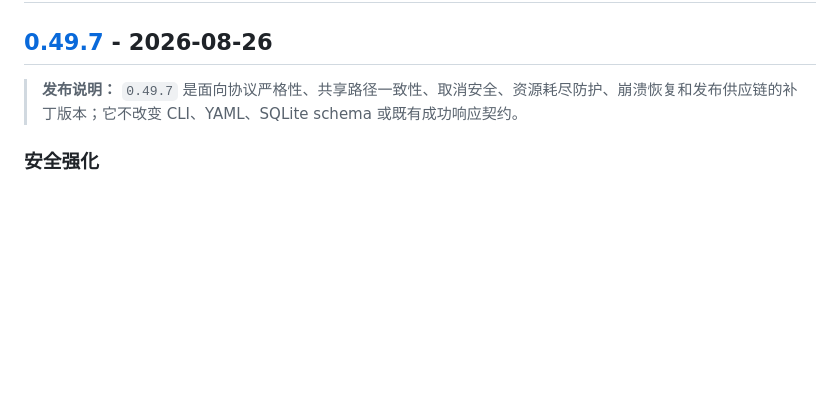
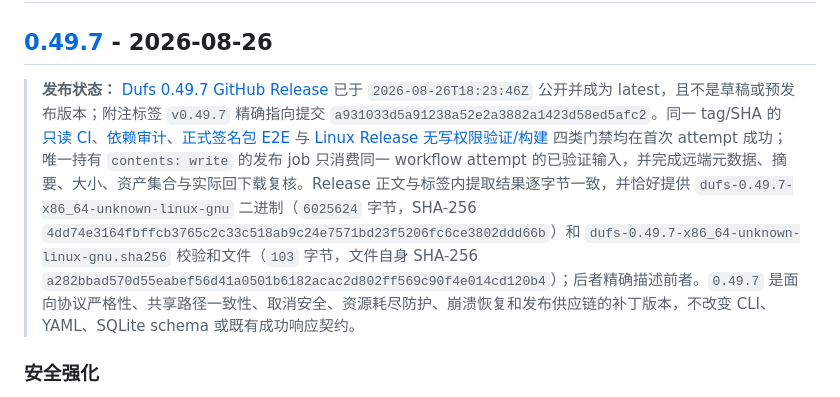
Before and after one commit to isarmg/dufs-ram, a Markdown page: CHANGELOG.md, the part around the change. GitHub-like rendering; blank space fills up the shorter version.

Commit message:
记录0.49.7发布状态

```diff
--- a/CHANGELOG.md
+++ b/CHANGELOG.md
@@ -13,7 +13,7 @@
 
 ## [0.49.7] - 2026-08-26
 
-> **发布说明：** `0.49.7` 是面向协议严格性、共享路径一致性、取消安全、资源耗尽防护、崩溃恢复和发布供应链的补丁版本；它不改变 CLI、YAML、SQLite schema 或既有成功响应契约。
+> **发布状态：** [Dufs 0.49.7 GitHub Release](https://github.com/isarmg/dufs-ram/releases/tag/v0.49.7) 已于 `2026-08-26T18:23:46Z` 公开并成为 latest，且不是草稿或预发布版本；附注标签 `v0.49.7` 精确指向提交 `a931033d5a91238a52e2a3882a1423d58ed5afc2`。同一 tag/SHA 的 [只读 CI](https://github.com/isarmg/dufs-ram/actions/runs/32997046391)、[依赖审计](https://github.com/isarmg/dufs-ram/actions/runs/32997046157)、[正式签名包 E2E](https://github.com/isarmg/dufs-ram/actions/runs/32997046548) 与 [Linux Release 无写权限验证/构建](https://github.com/isarmg/dufs-ram/actions/runs/32997048979) 四类门禁均在首次 attempt 成功；唯一持有 `contents: write` 的发布 job 只消费同一 workflow attempt 的已验证输入，并完成远端元数据、摘要、大小、资产集合与实际回下载复核。Release 正文与标签内提取结果逐字节一致，并恰好提供 `dufs-0.49.7-x86_64-unknown-linux-gnu` 二进制（`6025624` 字节，SHA-256 `4dd74e3164fbffcb3765c2c33c518ab9c24e7571bd23f5206fc6ce3802ddd66b`）和 `dufs-0.49.7-x86_64-unknown-linux-gnu.sha256` 校验和文件（`103` 字节，文件自身 SHA-256 `a282bbad570d55eabef56d41a0501b6182acac2d802ff569c90f4e014cd120b4`）；后者精确描述前者。`0.49.7` 是面向协议严格性、共享路径一致性、取消安全、资源耗尽防护、崩溃恢复和发布供应链的补丁版本，不改变 CLI、YAML、SQLite schema 或既有成功响应契约。
 
 ### 安全强化
 
```
